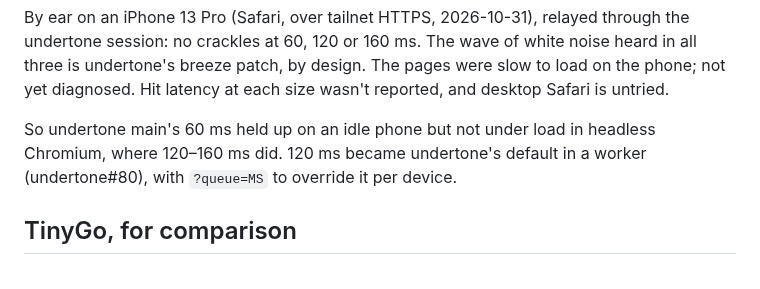
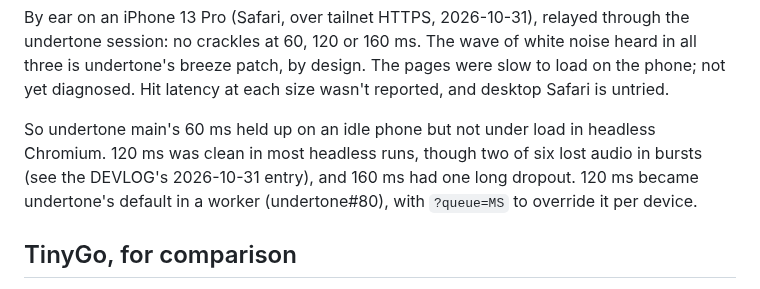
Before and after one commit to mparrett/tesserae, a Markdown page: docs/audio/one-vm-spike.md, the part around the change. Rendered like a GitHub page.

Commit message:
docs: review fixes: hedge the queue conclusion, count one-VM's probes, prefix undertone#45
Co-Authored-By: Claude Opus 5.5 <noreply@anthropic.com>

```diff
--- a/docs/audio/one-vm-spike.md
+++ b/docs/audio/one-vm-spike.md
@@ -92,8 +92,10 @@ pages were slow to load on the phone; not yet diagnosed. Hit latency at each
 size wasn't reported, and desktop Safari is untried.
 
 So undertone main's 60 ms held up on an idle phone but not under load in
-headless Chromium, where 120–160 ms did. 120 ms became undertone's default in
-a worker (undertone#80), with `?queue=MS` to override it per device.
+headless Chromium. 120 ms was clean in most headless runs, though two of six
+lost audio in bursts (see the DEVLOG's 2026-10-31 entry), and 160 ms had one
+long dropout. 120 ms became undertone's default in a worker (undertone#80),
+with `?queue=MS` to override it per device.
 
 ## TinyGo, for comparison
 
```
Also changed, not shown: docs/DEVLOG.md (+4 -3 lines).
